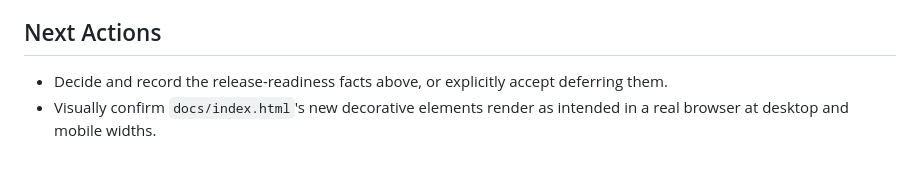
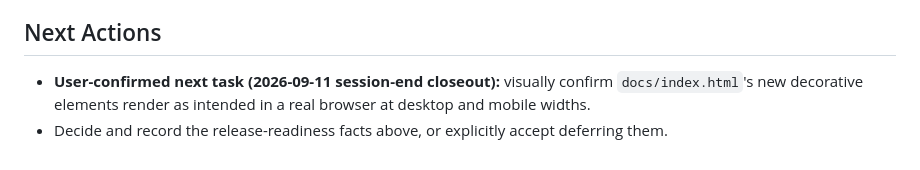
Before and after one commit to rmz9dkfy5f-pixel/Summit-Learning-Center, a Markdown page: docs/project/STATUS.md, the part around the change. Drawn GitHub-style.

Commit message:
session closeout: record user-confirmed next task

```diff
--- a/docs/project/STATUS.md
+++ b/docs/project/STATUS.md
@@ -49,6 +49,7 @@ URL (`https://rmz9dkfy5f-pixel.github.io/Summit-Learning-Center/`, `HTTP 200`).
 
 ## Next Actions
 
+- **User-confirmed next task (2026-09-11 session-end closeout):** visually confirm
+  `docs/index.html`'s new decorative elements render as intended in a real browser at desktop and
+  mobile widths.
 - Decide and record the release-readiness facts above, or explicitly accept deferring them.
-- Visually confirm `docs/index.html`'s new decorative elements render as intended in a real
-  browser at desktop and mobile widths.
```
